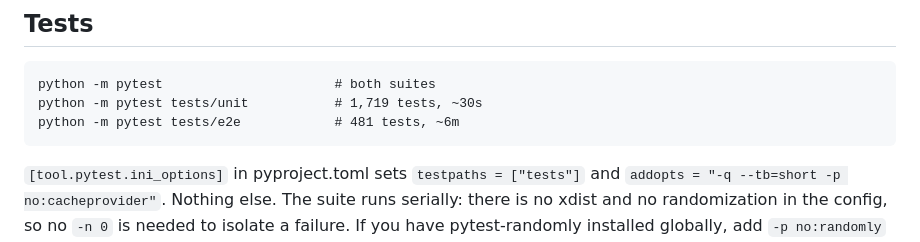
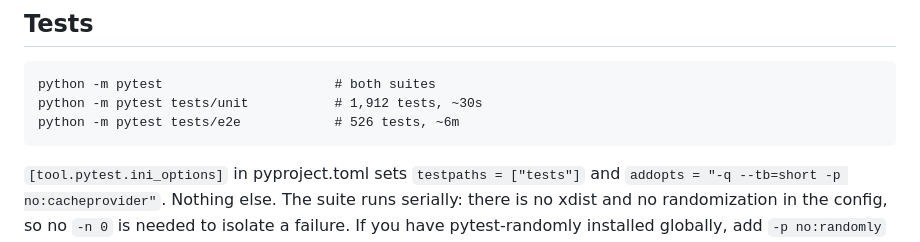
Before and after one commit to JeanFrancoisGagne/crapkit, a Markdown page: AGENTS.md, the part around the change. Drawn GitHub-style.

```diff
--- a/AGENTS.md
+++ b/AGENTS.md
@@ -471,8 +471,8 @@ rejected in review.
 ## Tests
 
     python -m pytest                      # both suites
-    python -m pytest tests/unit           # 1,719 tests, ~30s
-    python -m pytest tests/e2e            # 481 tests, ~6m
+    python -m pytest tests/unit           # 1,912 tests, ~30s
+    python -m pytest tests/e2e            # 526 tests, ~6m
 
 `[tool.pytest.ini_options]` in pyproject.toml sets `testpaths = ["tests"]` and
 `addopts = "-q --tb=short -p no:cacheprovider"`. Nothing else. The suite runs serially:
```
Also changed, not shown: docs/configuration.md (+1 -1 lines), docs/lanes.md (+3 -1 lines).
